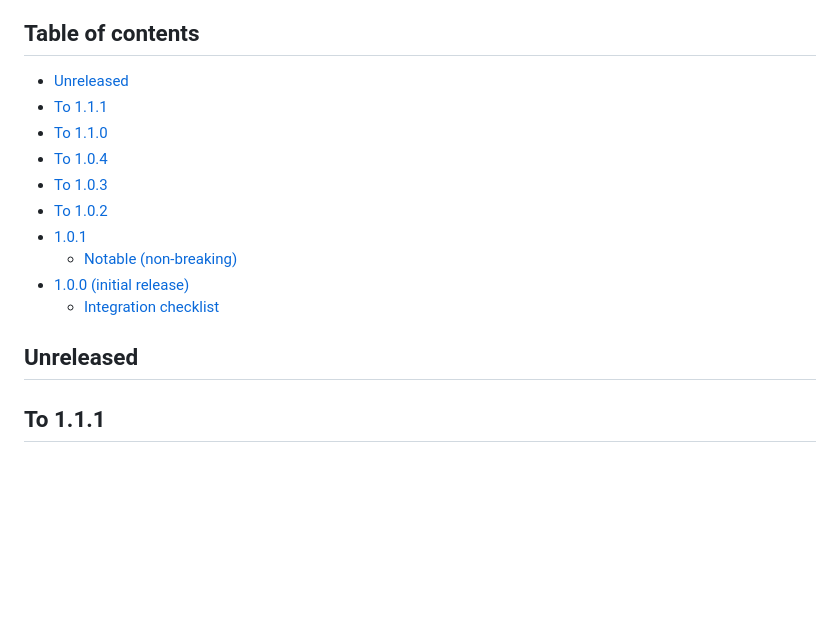
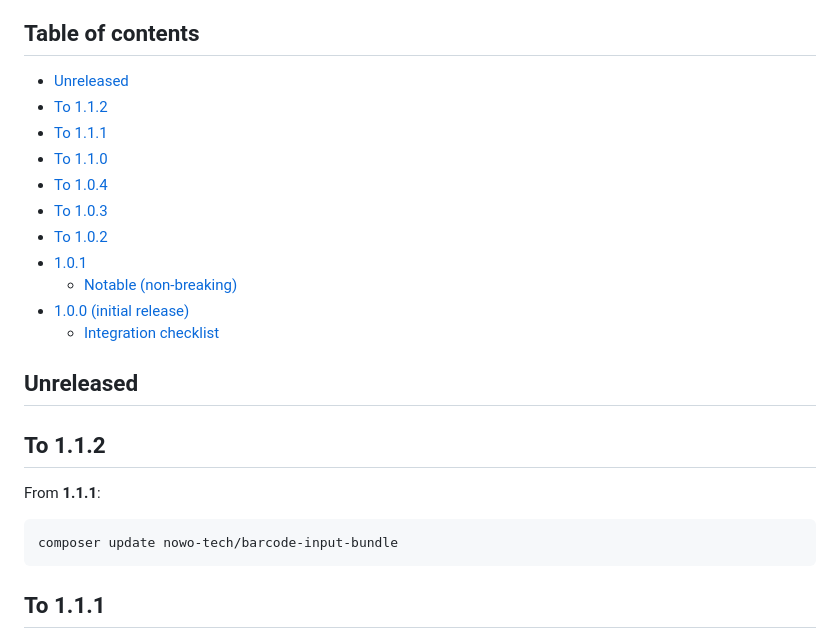
Before and after one commit to nowo-tech/BarcodeInputBundle, a Markdown page: docs/UPGRADING.md, the part around the change. GitHub-like rendering; blank space fills up the shorter version.

````diff
--- a/docs/UPGRADING.md
+++ b/docs/UPGRADING.md
@@ -3,6 +3,7 @@
 ## Table of contents
 
 - [Unreleased](#unreleased)
+- [To 1.1.2](#to-112)
 - [To 1.1.1](#to-111)
 - [To 1.1.0](#to-110)
 - [To 1.0.4](#to-104)
@@ -14,6 +15,14 @@
   - [Integration checklist](#integration-checklist)
 
 ## Unreleased
+
+## To 1.1.2
+
+From **1.1.1**:
+
+```bash
+composer update nowo-tech/barcode-input-bundle
+```
 
 ## To 1.1.1
 
````
Also changed, not shown: docs/CHANGELOG.md (+7 -0 lines).
